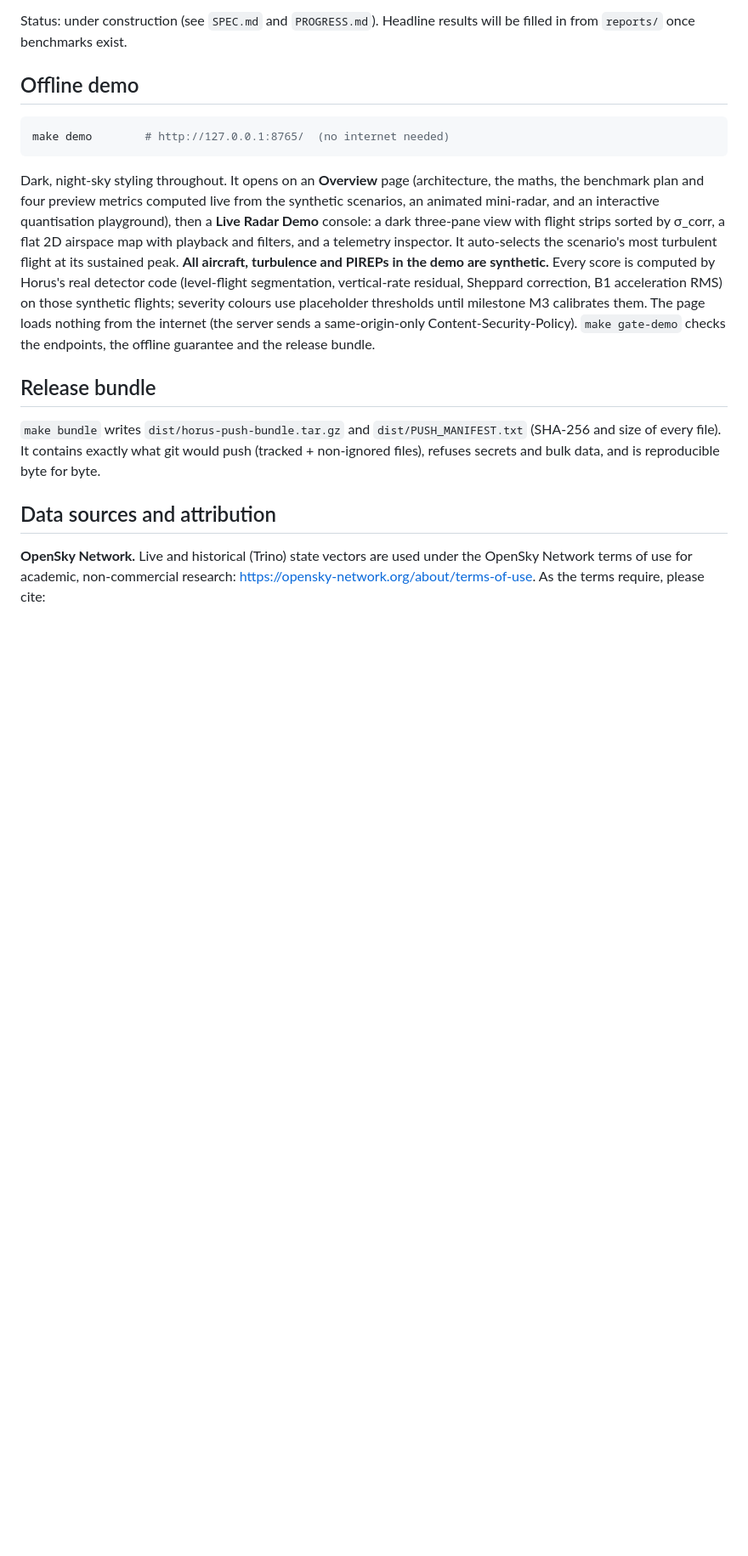
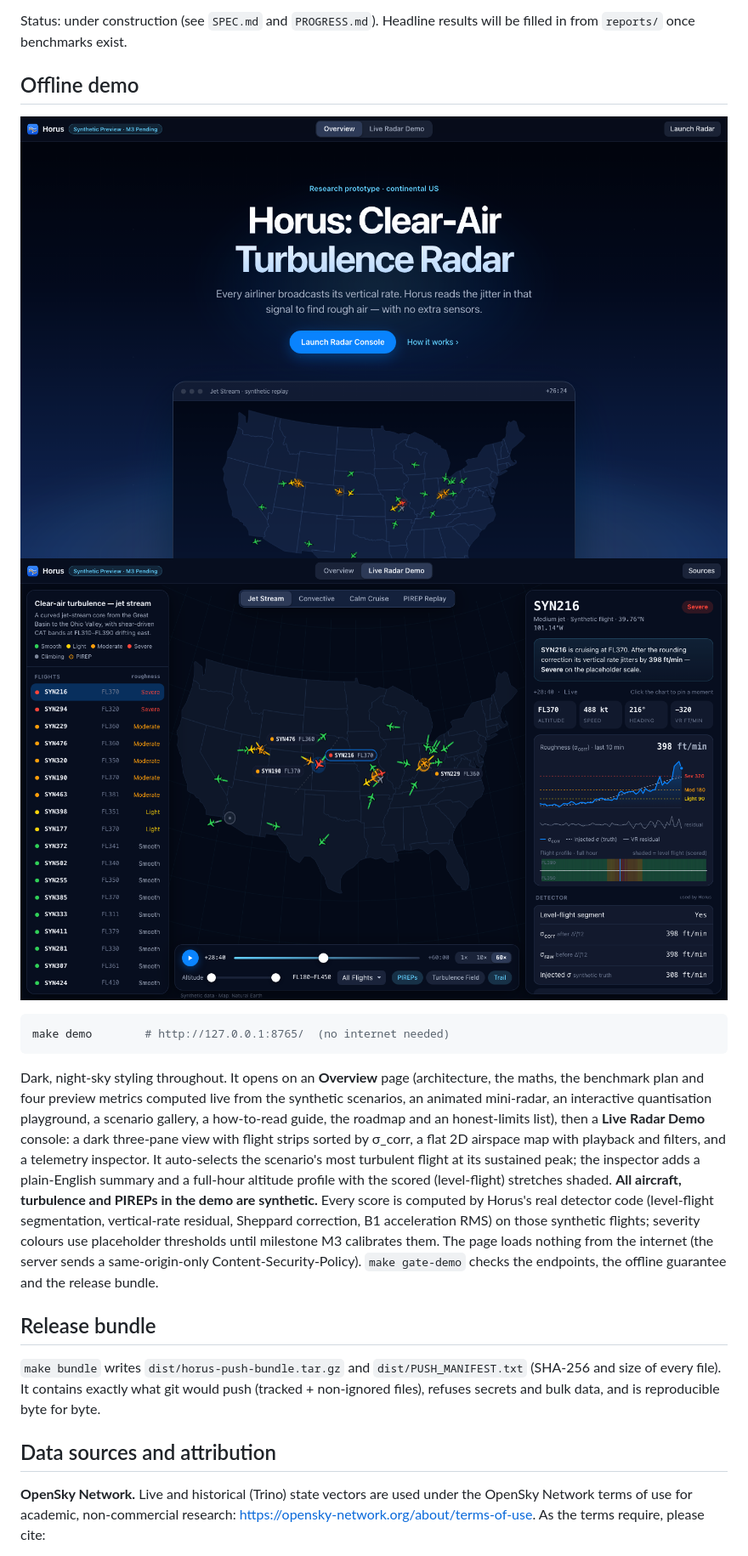
Before and after one commit to rohitraj-837-maker/Horus, a Markdown page: README.md, the part around the change. Shown at 85% size. Drawn GitHub-style; pictures changed too: docs/img/horus-overview.png (added), docs/img/horus-radar.png (added); blank space fills up the shorter version.

````diff
--- a/README.md
+++ b/README.md
@@ -8,16 +8,21 @@ Status: under construction (see `SPEC.md` and `PROGRESS.md`). Headline results w
 
 ## Offline demo
 
+![Horus demo, Overview page (synthetic data)](docs/img/horus-overview.png)
+![Horus demo, Live Radar console (synthetic data)](docs/img/horus-radar.png)
+
 ```bash
 make demo        # http://127.0.0.1:8765/  (no internet needed)
 ```
 
 Dark, night-sky styling throughout. It opens on an **Overview** page (architecture, the maths, the benchmark plan and four
-preview metrics computed live from the synthetic scenarios, an animated mini-radar, and an
-interactive quantisation playground), then a **Live Radar Demo**
+preview metrics computed live from the synthetic scenarios, an animated mini-radar, an
+interactive quantisation playground, a scenario gallery, a how-to-read guide, the roadmap and
+an honest-limits list), then a **Live Radar Demo**
 console: a dark three-pane view with flight strips sorted by σ_corr, a flat 2D airspace
 map with playback and filters, and a telemetry inspector. It auto-selects the scenario's
-most turbulent flight at its sustained peak. **All aircraft, turbulence and PIREPs in the demo
+most turbulent flight at its sustained peak; the inspector adds a plain-English summary and a
+full-hour altitude profile with the scored (level-flight) stretches shaded. **All aircraft, turbulence and PIREPs in the demo
 are synthetic.** Every score is computed by Horus's real detector code (level-flight
 segmentation, vertical-rate residual, Sheppard correction, B1 acceleration RMS) on those
 synthetic flights; severity colours use placeholder thresholds until milestone M3
````
Also changed, not shown: PROGRESS.md (+2 -0 lines), 5 other files.
